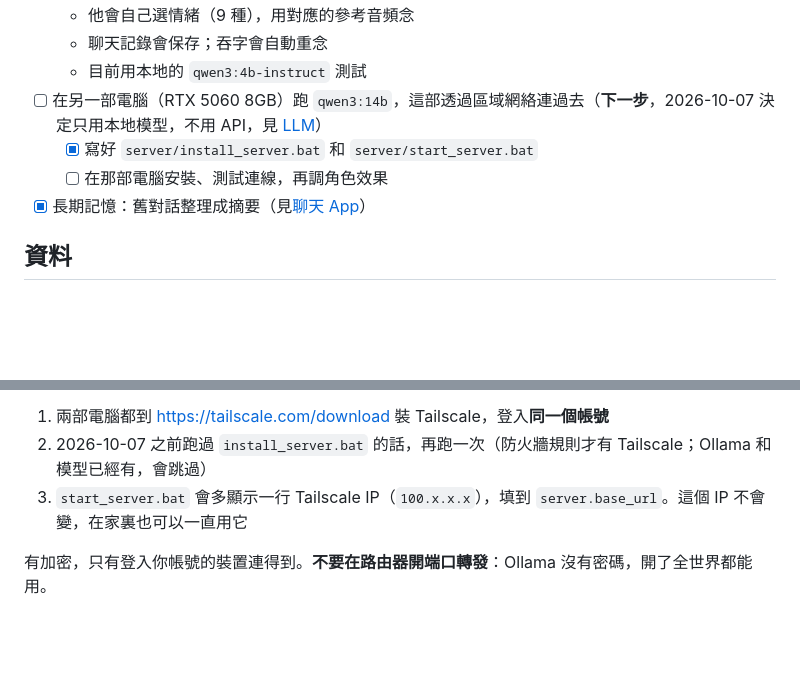
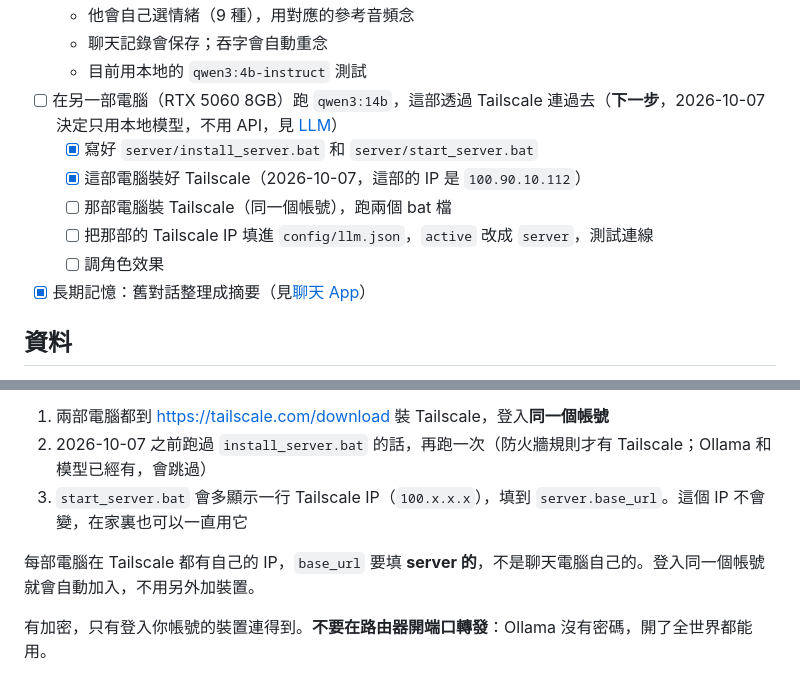
Before and after one commit to jeremypangdv/genshin-project, a Markdown page: README.md, 2 parts joined by grey strips. GitHub-like rendering; blank space fills up the shorter version.

Commit message:
Update README progress for the Tailscale setup
Co-Authored-By: Claude Opus 5.5 <noreply@anthropic.com>

```diff
--- a/README.md
+++ b/README.md
@@ -17,9 +17,12 @@
   - 他會自己選情緒（9 種），用對應的參考音頻念
   - 聊天記錄會保存；吞字會自動重念
   - 目前用本地的 `qwen3:4b-instruct` 測試
-- [ ] 在另一部電腦（RTX 5060 8GB）跑 `qwen3:14b`，這部透過區域網絡連過去（**下一步**，2026-10-07 決定只用本地模型，不用 API，見 [LLM](#llm)）
+- [ ] 在另一部電腦（RTX 5060 8GB）跑 `qwen3:14b`，這部透過 Tailscale 連過去（**下一步**，2026-10-07 決定只用本地模型，不用 API，見 [LLM](#llm)）
   - [x] 寫好 `server/install_server.bat` 和 `server/start_server.bat`
-  - [ ] 在那部電腦安裝、測試連線，再調角色效果
+  - [x] 這部電腦裝好 Tailscale（2026-10-07，這部的 IP 是 `100.90.10.112`）
+  - [ ] 那部電腦裝 Tailscale（同一個帳號），跑兩個 bat 檔
+  - [ ] 把那部的 Tailscale IP 填進 `config/llm.json`，`active` 改成 `server`，測試連線
+  - [ ] 調角色效果
 - [x] 長期記憶：舊對話整理成摘要（見[聊天 App](#聊天-app)）
 
 ## 資料
@@ -238,6 +241,8 @@ python scripts/app.py
 2. 2026-10-07 之前跑過 `install_server.bat` 的話，再跑一次（防火牆規則才有 Tailscale；Ollama 和模型已經有，會跳過）
 3. `start_server.bat` 會多顯示一行 Tailscale IP（`100.x.x.x`），填到 `server.base_url`。這個 IP 不會變，在家裏也可以一直用它
 
+每部電腦在 Tailscale 都有自己的 IP，`base_url` 要填 **server 的**，不是聊天電腦自己的。登入同一個帳號就會自動加入，不用另外加裝置。
+
 有加密，只有登入你帳號的裝置連得到。**不要在路由器開端口轉發**：Ollama 沒有密碼，開了全世界都能用。
 
 ### 速度
```
